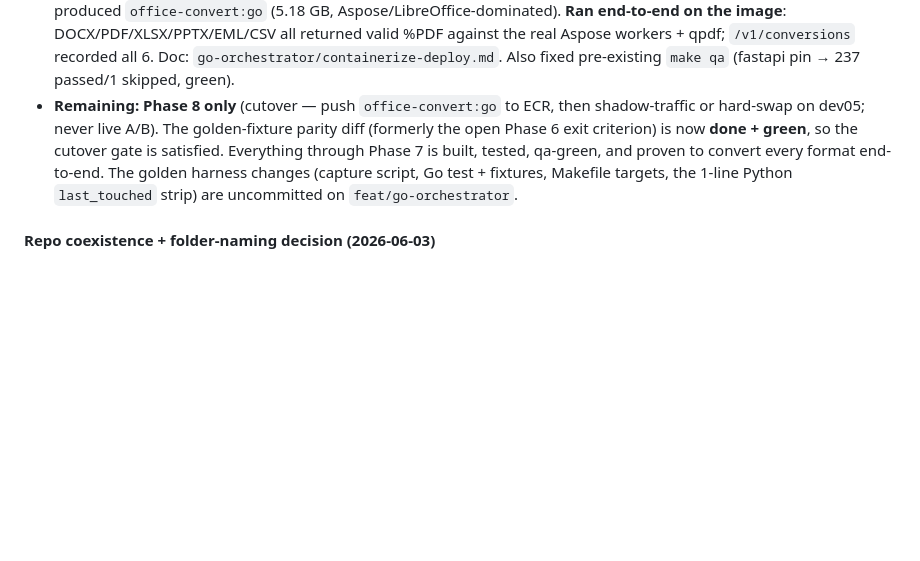
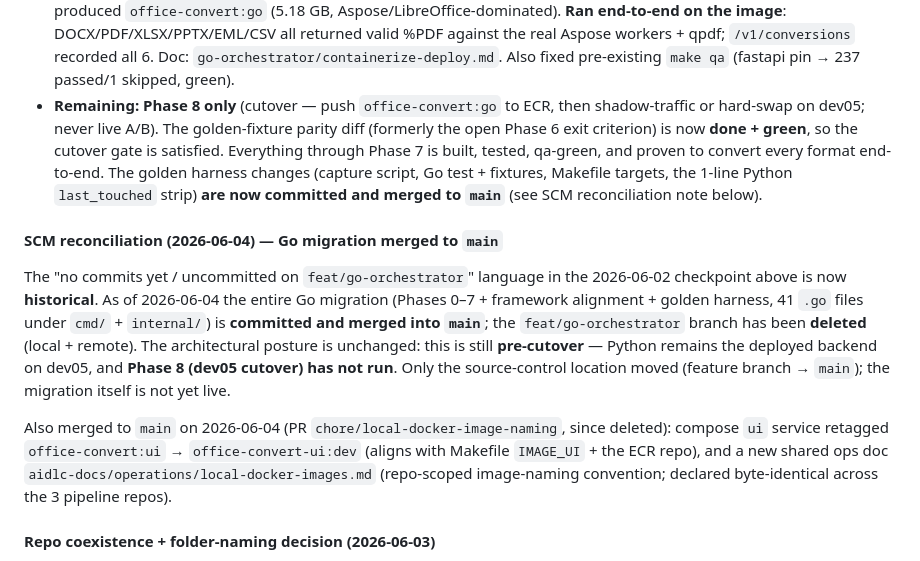
Before and after one commit to adityawagh1710/document-uploader-aspose-total-demo, a Markdown page: aidlc-docs/aidlc-state.md, the part around the change. GitHub-like rendering; blank space fills up the shorter version.

```diff
--- a/aidlc-docs/aidlc-state.md
+++ b/aidlc-docs/aidlc-state.md
@@ -940,7 +940,13 @@ User approved proceeding: *"Lets to with GO change in BE only no nothing changes
   - **httptest** server contract tests (health/dashboard/conversions/presign/missing-file/progress).
   - **Phase 6 EXIT CRITERION now MET (2026-06-03)** — the **golden-fixture diff vs the live Python oracle** is implemented + green (14/14). `scripts/capture_golden.py` freezes the Python responses (in-process TestClient + fake worker, stores seeded directly → no qpdf/Aspose needed); `internal/server/golden_test.go` (`TestGoldenParity`) seeds identical records + diffs the Go responses; wired as `make golden-capture`/`make golden-verify`. **Comparison is semantic, not byte-for-byte** — capture proved Python renders whole-floats `1.0` where Go renders `1`, and the base64 cursor token inherits that (decodes identical, bytes differ). **Caught one real divergence**: Python `JobProgress.to_dict()` leaked internal `last_touched` (monotonic) via `asdict()`; operator chose **strip-from-Python**; `to_dict()` now pops it (Python suite re-run 237/1, gate 14/14). See `parity-testing.md` "as built". Still genuinely deferred to a licensed env: full ConvertJob e2e through real qpdf (Phase 7 container) + testcontainers e2e with the Aspose binaries.
 - **Phase 7 COMPLETE + VALIDATED (2026-06-02)** — `Dockerfile.go` (C++ builder unchanged + Go builder + Python-free `debian-slim` runtime), `make build-go`/`test-go`/`run-go`, Helm needs no change (image-only roll). `make build-go` produced `office-convert:go` (5.18 GB, Aspose/LibreOffice-dominated). **Ran end-to-end on the image**: DOCX/PDF/XLSX/PPTX/EML/CSV all returned valid %PDF against the real Aspose workers + qpdf; `/v1/conversions` recorded all 6. Doc: `go-orchestrator/containerize-deploy.md`. Also fixed pre-existing `make qa` (fastapi pin → 237 passed/1 skipped, green).
-- **Remaining: Phase 8 only** (cutover — push `office-convert:go` to ECR, then shadow-traffic or hard-swap on dev05; never live A/B). The golden-fixture parity diff (formerly the open Phase 6 exit criterion) is now **done + green**, so the cutover gate is satisfied. Everything through Phase 7 is built, tested, qa-green, and proven to convert every format end-to-end. The golden harness changes (capture script, Go test + fixtures, Makefile targets, the 1-line Python `last_touched` strip) are uncommitted on `feat/go-orchestrator`.
+- **Remaining: Phase 8 only** (cutover — push `office-convert:go` to ECR, then shadow-traffic or hard-swap on dev05; never live A/B). The golden-fixture parity diff (formerly the open Phase 6 exit criterion) is now **done + green**, so the cutover gate is satisfied. Everything through Phase 7 is built, tested, qa-green, and proven to convert every format end-to-end. The golden harness changes (capture script, Go test + fixtures, Makefile targets, the 1-line Python `last_touched` strip) **are now committed and merged to `main`** (see SCM reconciliation note below).
+
+#### SCM reconciliation (2026-06-04) — Go migration merged to `main`
+
+The "no commits yet / uncommitted on `feat/go-orchestrator`" language in the 2026-06-02 checkpoint above is now **historical**. As of 2026-06-04 the entire Go migration (Phases 0–7 + framework alignment + golden harness, 41 `.go` files under `cmd/` + `internal/`) is **committed and merged into `main`**; the `feat/go-orchestrator` branch has been **deleted** (local + remote). The architectural posture is unchanged: this is still **pre-cutover** — Python remains the deployed backend on dev05, and **Phase 8 (dev05 cutover) has not run**. Only the source-control location moved (feature branch → `main`); the migration itself is not yet live.
+
+Also merged to `main` on 2026-06-04 (PR `chore/local-docker-image-naming`, since deleted): compose `ui` service retagged `office-convert:ui` → `office-convert-ui:dev` (aligns with Makefile `IMAGE_UI` + the ECR repo), and a new shared ops doc `aidlc-docs/operations/local-docker-images.md` (repo-scoped image-naming convention; declared byte-identical across the 3 pipeline repos).
 
 #### Repo coexistence + folder-naming decision (2026-06-03)
 
```
Also changed, not shown: README.md (+3 -2 lines).
